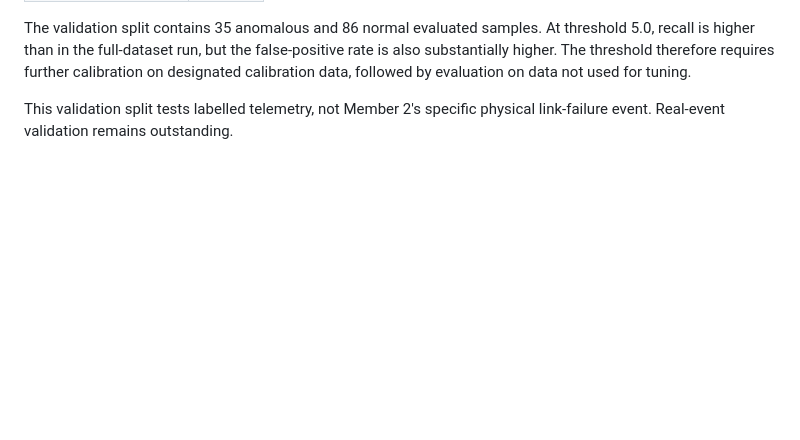
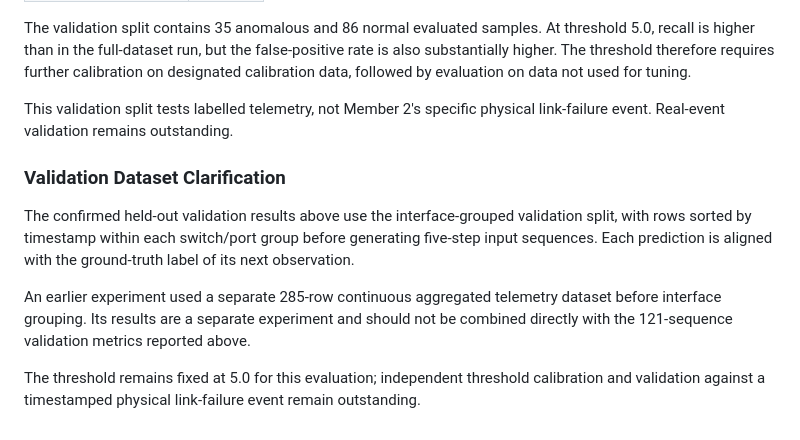
Before and after one commit to Shamruthapd/AI-Driven-QoS-Aware-Predictive-Traffic-Engineering, a Markdown page: docs/week6/anomaly-detection-evaluation.md, the part around the change. Rendered like a GitHub page; blank space fills up the shorter version.

Commit message:
docs: clarify held-out validation dataset

```diff
--- a/docs/week6/anomaly-detection-evaluation.md
+++ b/docs/week6/anomaly-detection-evaluation.md
@@ -140,3 +140,19 @@ calibration data, followed by evaluation on data not used for tuning.
 
 This validation split tests labelled telemetry, not Member 2's specific
 physical link-failure event. Real-event validation remains outstanding.
+
+### Validation Dataset Clarification
+
+The confirmed held-out validation results above use the interface-grouped
+validation split, with rows sorted by timestamp within each switch/port
+group before generating five-step input sequences. Each prediction is
+aligned with the ground-truth label of its next observation.
+
+An earlier experiment used a separate 285-row continuous aggregated
+telemetry dataset before interface grouping. Its results are a separate
+experiment and should not be combined directly with the 121-sequence
+validation metrics reported above.
+
+The threshold remains fixed at 5.0 for this evaluation; independent
+threshold calibration and validation against a timestamped physical
+link-failure event remain outstanding.
```
